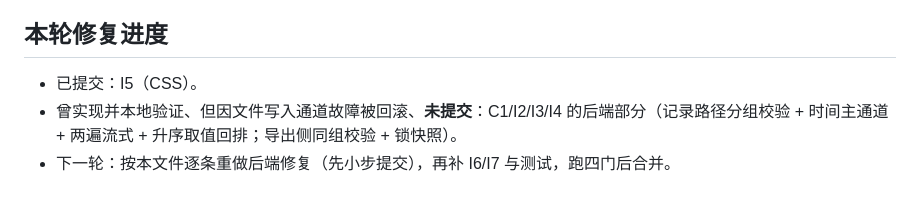
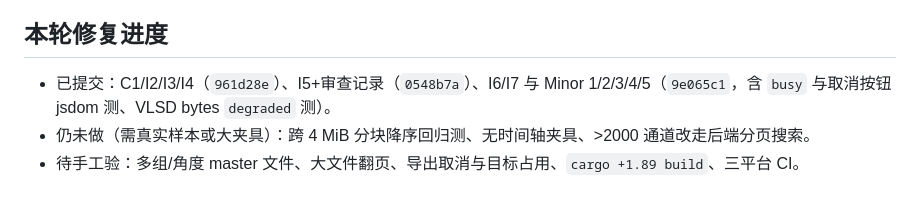
Before and after one commit to HackerSnail/LumeLog, a Markdown page: docs/reviews/2026-10-26-mf4-review-findings.md, the part around the change. GitHub-like rendering.

Commit message:
"docs:mf4-review-status"

```diff
--- a/docs/reviews/2026-10-26-mf4-review-findings.md
+++ b/docs/reviews/2026-10-26-mf4-review-findings.md
@@ -43,6 +43,6 @@
 多组/角度 master 文件；>2000 通道；500/1000 行页滚动；≥1M 样本翻页与内存峰值；导出中点复选框是否冻结；导出目标被占用/只读/同源；会话上限连击；CAN/MF4 dock 互斥；`cargo +1.89 build` 与三平台 CI。
 
 ## 本轮修复进度
-- 已提交：I5（CSS）。
-- 曾实现并本地验证、但因文件写入通道故障被回滚、**未提交**：C1/I2/I3/I4 的后端部分（记录路径分组校验 + 时间主通道 + 两遍流式 + 升序取值回排；导出侧同组校验 + 锁快照）。
-- 下一轮：按本文件逐条重做后端修复（先小步提交），再补 I6/I7 与测试，跑四门后合并。
+- 已提交：C1/I2/I3/I4（`961d28e`）、I5+审查记录（`0548b7a`）、I6/I7 与 Minor 1/2/3/4/5（`9e065c1`，含 `busy` 与取消按钮 jsdom 测、VLSD bytes `degraded` 测）。
+- 仍未做（需真实样本或大夹具）：跨 4 MiB 分块降序回归测、无时间轴夹具、>2000 通道改走后端分页搜索。
+- 待手工验：多组/角度 master 文件、大文件翻页、导出取消与目标占用、`cargo +1.89 build`、三平台 CI。
```
